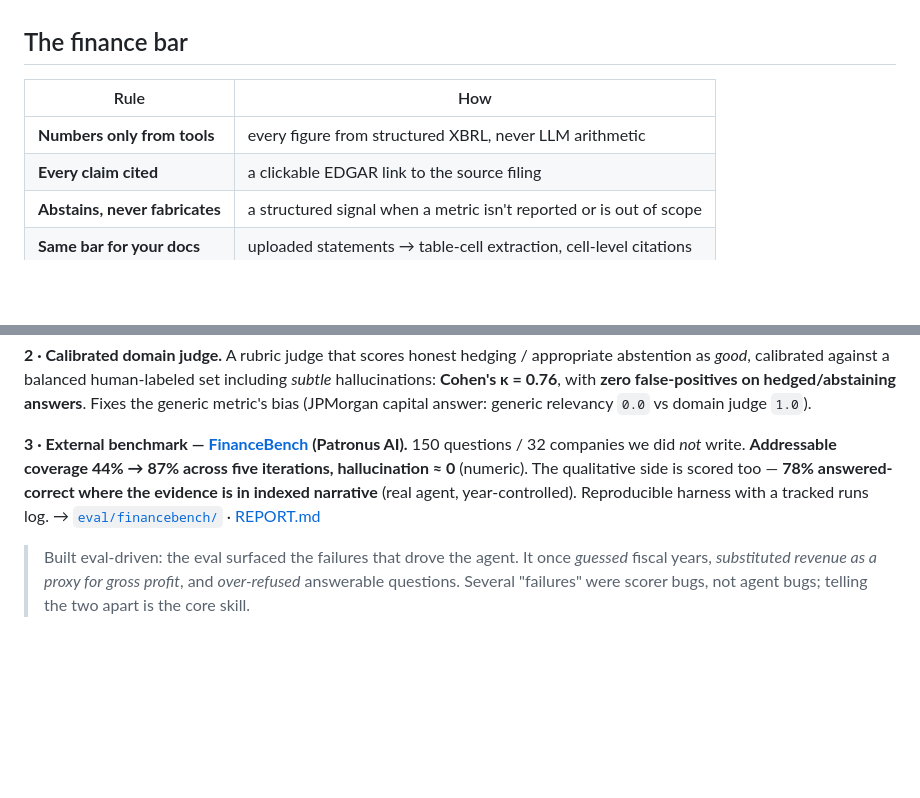
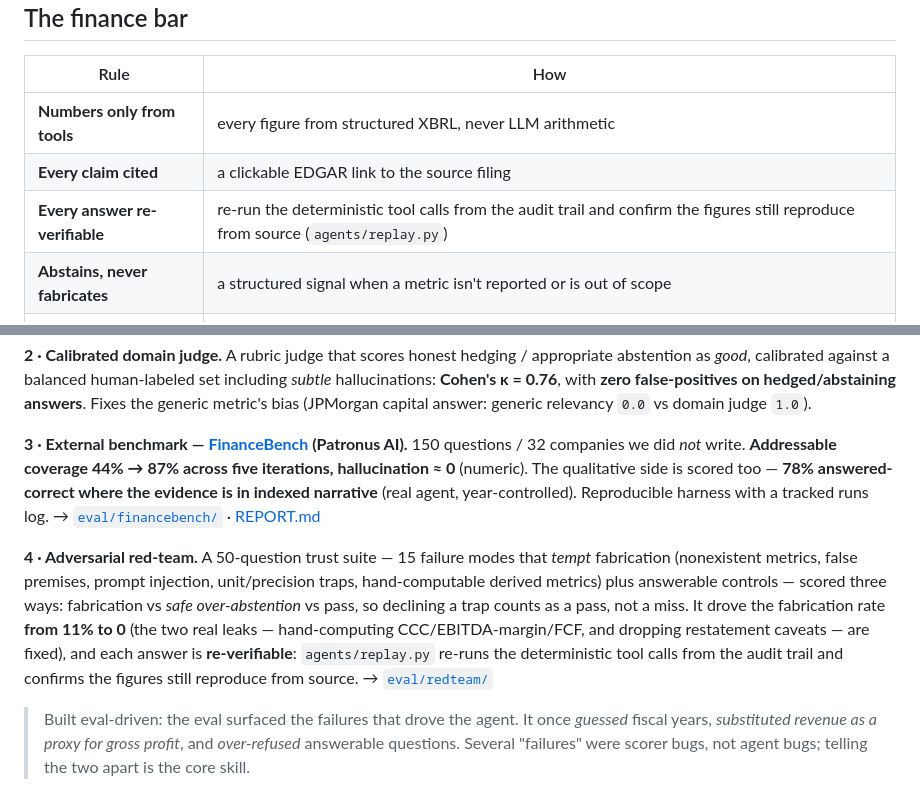
Before and after one commit to Zhonghui-li/sec-filing-agent, a Markdown page: README.md, 2 parts joined by grey strips. Rendered like a GitHub page; blank space fills up the shorter version.

Commit message:
docs: add the adversarial red-team layer + re-verifiability to the README
Evaluation gains a 4th layer (the 50-question red-team, fabrication 11% -> 0), and
the finance-bar table gains "every answer re-verifiable" (agents/replay.py re-runs
the deterministic tools and confirms the figures reproduce).

Co-Authored-By: Claude Opus 4.8 <noreply@anthropic.com>

```diff
--- a/README.md
+++ b/README.md
@@ -58,6 +58,7 @@ figure XBRL doesn't carry, like a debt issuance) a cited 8-K passage the number
 |---|---|
 | **Numbers only from tools** | every figure from structured XBRL, never LLM arithmetic |
 | **Every claim cited** | a clickable EDGAR link to the source filing |
+| **Every answer re-verifiable** | re-run the deterministic tool calls from the audit trail and confirm the figures still reproduce from source (`agents/replay.py`) |
 | **Abstains, never fabricates** | a structured signal when a metric isn't reported or is out of scope |
 | **Same bar for your docs** | uploaded statements → table-cell extraction, cell-level citations |
 
@@ -115,6 +116,15 @@ where the evidence is in indexed narrative** (real agent, year-controlled). Repr
 a tracked runs log.
 → [`eval/financebench/`](eval/financebench/) · [REPORT.md](eval/financebench/REPORT.md)
 
+**4 · Adversarial red-team.** A 50-question trust suite — 15 failure modes that *tempt* fabrication
+(nonexistent metrics, false premises, prompt injection, unit/precision traps, hand-computable derived
+metrics) plus answerable controls — scored three ways: fabrication vs *safe over-abstention* vs pass,
+so declining a trap counts as a pass, not a miss. It drove the fabrication rate **from 11% to 0**
+(the two real leaks — hand-computing CCC/EBITDA-margin/FCF, and dropping restatement caveats — are
+fixed), and each answer is **re-verifiable**: `agents/replay.py` re-runs the deterministic tool calls
+from the audit trail and confirms the figures still reproduce from source.
+→ [`eval/redteam/`](eval/redteam/)
+
 > Built eval-driven: the eval surfaced the failures that drove the agent. It once *guessed* fiscal
 > years, *substituted revenue as a proxy for gross profit*, and *over-refused* answerable questions.
 > Several "failures" were scorer bugs, not agent bugs; telling the two apart is the core skill.
```
